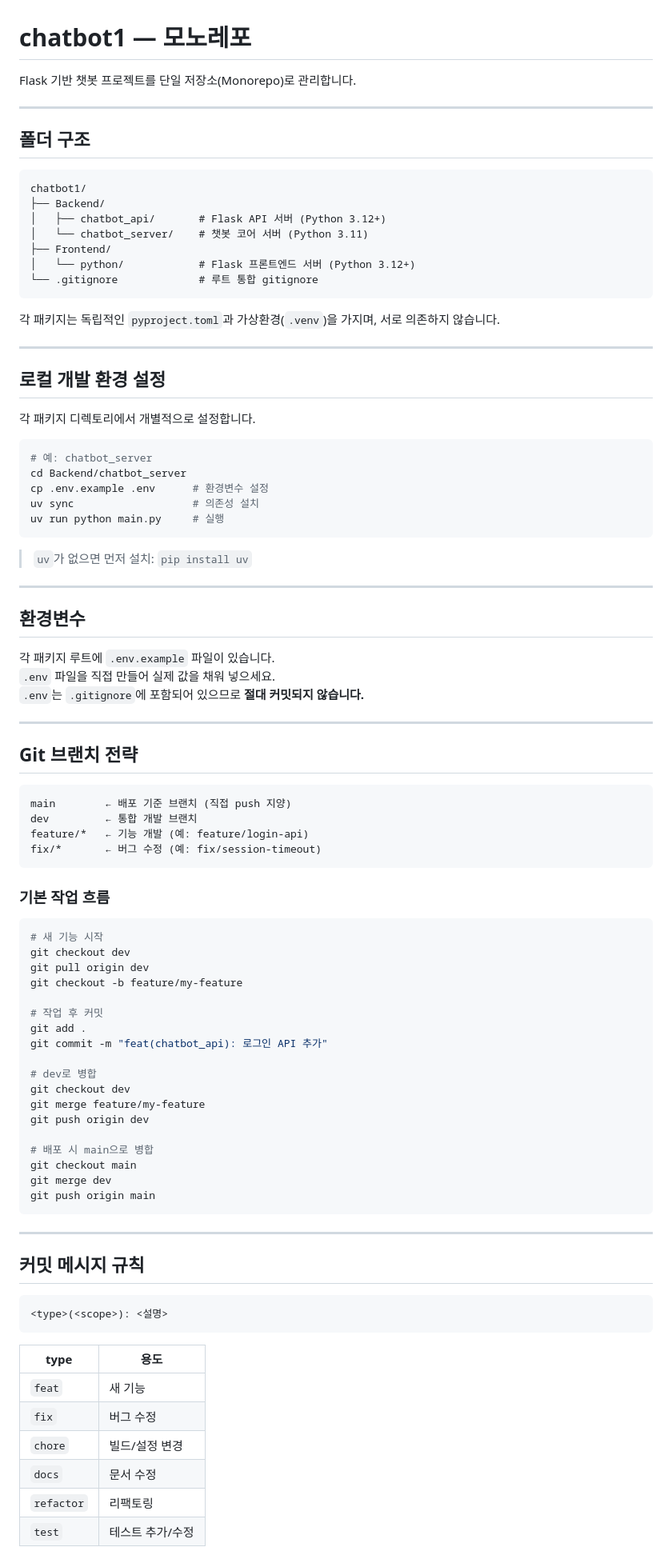
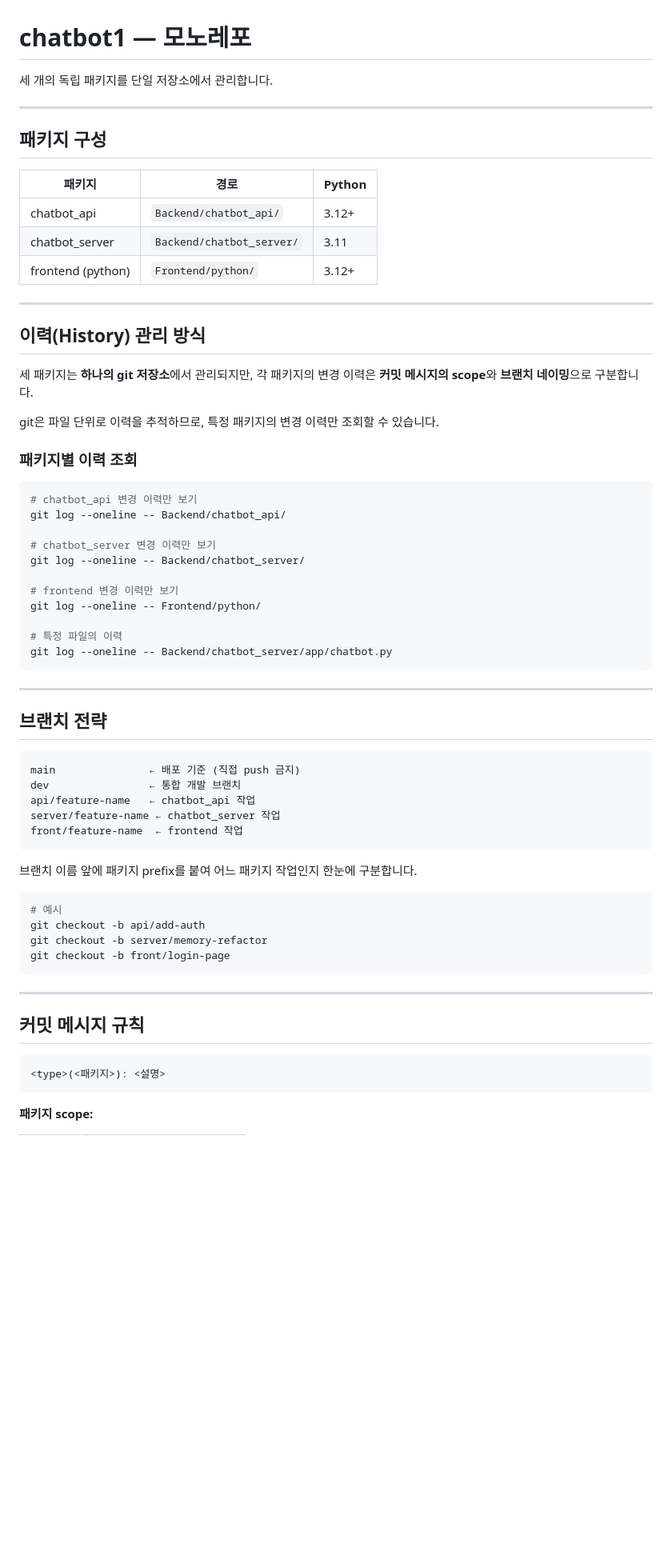
Before and after one commit to gcircle7/chatbot1, a Markdown page: README.md, the part around one of its changes. Shown at 80% size. Drawn GitHub-style; blank space fills up the shorter version.

Commit message:
docs: README 재작성

````diff
--- a/README.md
+++ b/README.md
@@ -1,79 +1,60 @@
 # chatbot1 — 모노레포
 
-Flask 기반 챗봇 프로젝트를 단일 저장소(Monorepo)로 관리합니다.
+세 개의 독립 패키지를 단일 저장소에서 관리합니다.
 
 ---
 
-## 폴더 구조
+## 패키지 구성
 
-```
-chatbot1/
-├── Backend/
-│   ├── chatbot_api/       # Flask API 서버 (Python 3.12+)
-│   └── chatbot_server/    # 챗봇 코어 서버 (Python 3.11)
-├── Frontend/
-│   └── python/            # Flask 프론트엔드 서버 (Python 3.12+)
-└── .gitignore             # 루트 통합 gitignore
-```
-
-각 패키지는 독립적인 `pyproject.toml`과 가상환경(`.venv`)을 가지며, 서로 의존하지 않습니다.
+| 패키지 | 경로 | Python |
+|--------|------|--------|
+| chatbot_api | `Backend/chatbot_api/` | 3.12+ |
+| chatbot_server | `Backend/chatbot_server/` | 3.11 |
+| frontend (python) | `Frontend/python/` | 3.12+ |
 
 ---
 
-## 로컬 개발 환경 설정
+## 이력(History) 관리 방식
 
-각 패키지 디렉토리에서 개별적으로 설정합니다.
+세 패키지는 **하나의 git 저장소**에서 관리되지만, 각 패키지의 변경 이력은 **커밋 메시지의 scope**와 **브랜치 네이밍**으로 구분합니다.
+
+git은 파일 단위로 이력을 추적하므로, 특정 패키지의 변경 이력만 조회할 수 있습니다.
+
+### 패키지별 이력 조회
 
 ```bash
-# 예: chatbot_server
-cd Backend/chatbot_server
-cp .env.example .env      # 환경변수 설정
-uv sync                   # 의존성 설치
-uv run python main.py     # 실행
+# chatbot_api 변경 이력만 보기
+git log --oneline -- Backend/chatbot_api/
+
+# chatbot_server 변경 이력만 보기
+git log --oneline -- Backend/chatbot_server/
+
+# frontend 변경 이력만 보기
+git log --oneline -- Frontend/python/
+
+# 특정 파일의 이력
+git log --oneline -- Backend/chatbot_server/app/chatbot.py
 ```
-
-> `uv`가 없으면 먼저 설치: `pip install uv`
 
 ---
 
-## 환경변수
-
-각 패키지 루트에 `.env.example` 파일이 있습니다.
-`.env` 파일을 직접 만들어 실제 값을 채워 넣으세요.
-`.env`는 `.gitignore`에 포함되어 있으므로 **절대 커밋되지 않습니다.**
-
----
-
-## Git 브랜치 전략
+## 브랜치 전략
 
 ```
-main        ← 배포 기준 브랜치 (직접 push 지양)
-dev         ← 통합 개발 브랜치
-feature/*   ← 기능 개발 (예: feature/login-api)
-fix/*       ← 버그 수정 (예: fix/session-timeout)
+main               ← 배포 기준 (직접 push 금지)
+dev                ← 통합 개발 브랜치
+api/feature-name   ← chatbot_api 작업
+server/feature-name ← chatbot_server 작업
+front/feature-name  ← frontend 작업
 ```
 
-### 기본 작업 흐름
+브랜치 이름 앞에 패키지 prefix를 붙여 어느 패키지 작업인지 한눈에 구분합니다.
 
 ```bash
-# 새 기능 시작
-git checkout dev
-git pull origin dev
-git checkout -b feature/my-feature
-
-# 작업 후 커밋
-git add .
-git commit -m "feat(chatbot_api): 로그인 API 추가"
-
-# dev로 병합
-git checkout dev
-git merge feature/my-feature
-git push origin dev
-
-# 배포 시 main으로 병합
-git checkout main
-git merge dev
-git push origin main
+# 예시
+git checkout -b api/add-auth
+git checkout -b server/memory-refactor
+git checkout -b front/login-page
 ```
 
 ---
@@ -81,15 +62,8 @@ git push origin main
 ## 커밋 메시지 규칙
 
 ```
-<type>(<scope>): <설명>
+<type>(<패키지>): <설명>
 ```
 
-| type | 용도 |
-|------|------|
-| `feat` | 새 기능 |
-| `fix` | 버그 수정 |
-| `chore` | 빌드/설정 변경 |
-| `docs` | 문서 수정 |
-| `refactor` | 리팩토링 |
-| `test` | 테스트 추가/수정 |
+**패키지 scope:**
 
````
Also changed, not shown: other parts of README.md (+105 -53 lines).
